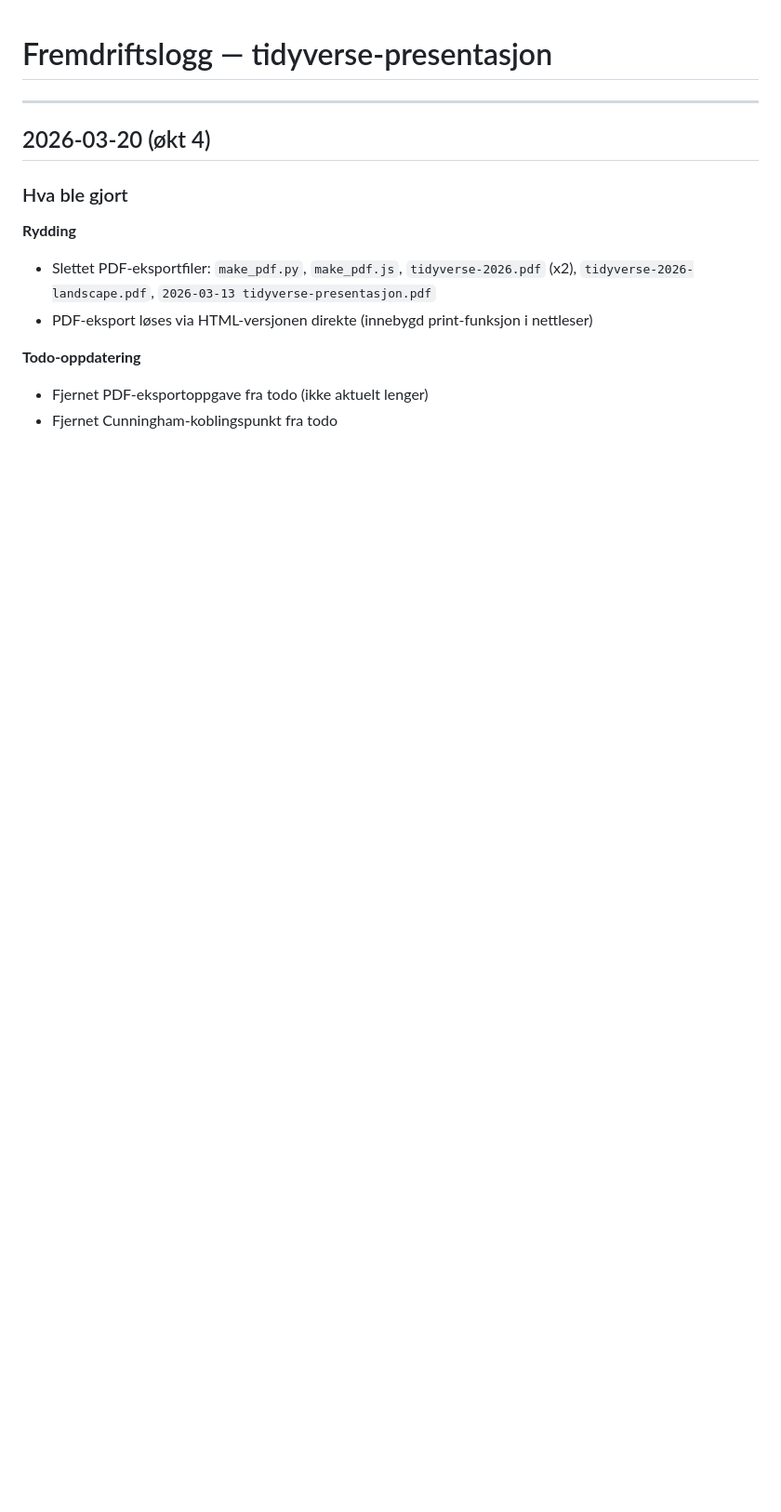
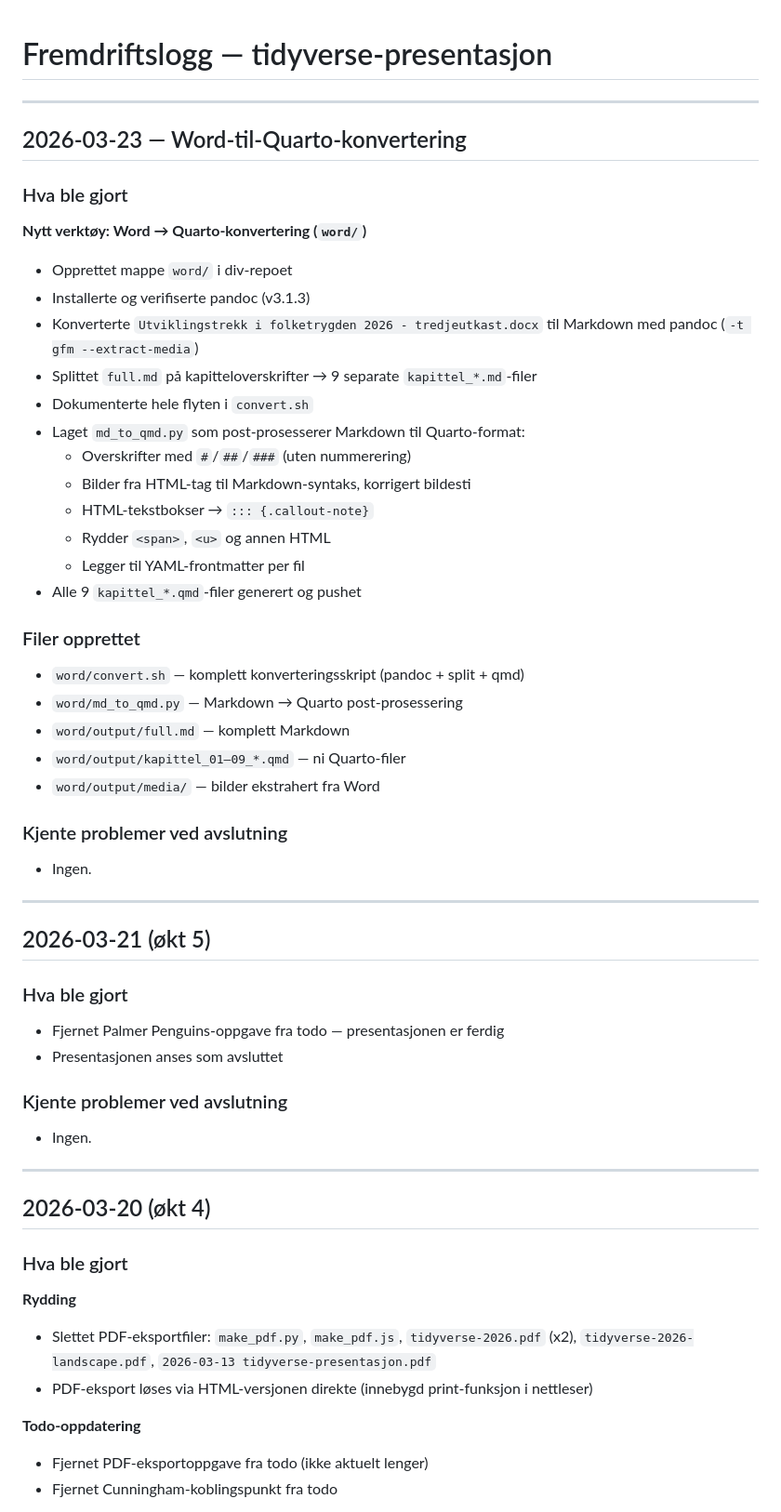
Before and after one commit to eal024/div, a Markdown page: tidyverse-presentasjon/log/progress.md, the part around the change. Shown at 93% size. Drawn GitHub-style; blank space fills up the shorter version.

Commit message:
Oppdater log etter økt 2026-03-23 (word-konvertering)

```diff
--- a/tidyverse-presentasjon/log/progress.md
+++ b/tidyverse-presentasjon/log/progress.md
@@ -1,4 +1,46 @@
 # Fremdriftslogg — tidyverse-presentasjon
+
+---
+
+## 2026-03-23 — Word-til-Quarto-konvertering
+
+### Hva ble gjort
+
+**Nytt verktøy: Word → Quarto-konvertering (`word/`)**
+- Opprettet mappe `word/` i div-repoet
+- Installerte og verifiserte pandoc (v3.1.3)
+- Konverterte `Utviklingstrekk i folketrygden 2026 - tredjeutkast.docx` til Markdown med pandoc (`-t gfm --extract-media`)
+- Splittet `full.md` på kapitteloverskrifter → 9 separate `kapittel_*.md`-filer
+- Dokumenterte hele flyten i `convert.sh`
+- Laget `md_to_qmd.py` som post-prosesserer Markdown til Quarto-format:
+  - Overskrifter med `#`/`##`/`###` (uten nummerering)
+  - Bilder fra HTML-tag til Markdown-syntaks, korrigert bildesti
+  - HTML-tekstbokser → `::: {.callout-note}`
+  - Rydder `<span>`, `<u>` og annen HTML
+  - Legger til YAML-frontmatter per fil
+- Alle 9 `kapittel_*.qmd`-filer generert og pushet
+
+### Filer opprettet
+- `word/convert.sh` — komplett konverteringsskript (pandoc + split + qmd)
+- `word/md_to_qmd.py` — Markdown → Quarto post-prosessering
+- `word/output/full.md` — komplett Markdown
+- `word/output/kapittel_01–09_*.qmd` — ni Quarto-filer
+- `word/output/media/` — bilder ekstrahert fra Word
+
+### Kjente problemer ved avslutning
+- Ingen.
+
+---
+
+## 2026-03-21 (økt 5)
+
+### Hva ble gjort
+
+- Fjernet Palmer Penguins-oppgave fra todo — presentasjonen er ferdig
+- Presentasjonen anses som avsluttet
+
+### Kjente problemer ved avslutning
+- Ingen.
 
 ---
 
```
